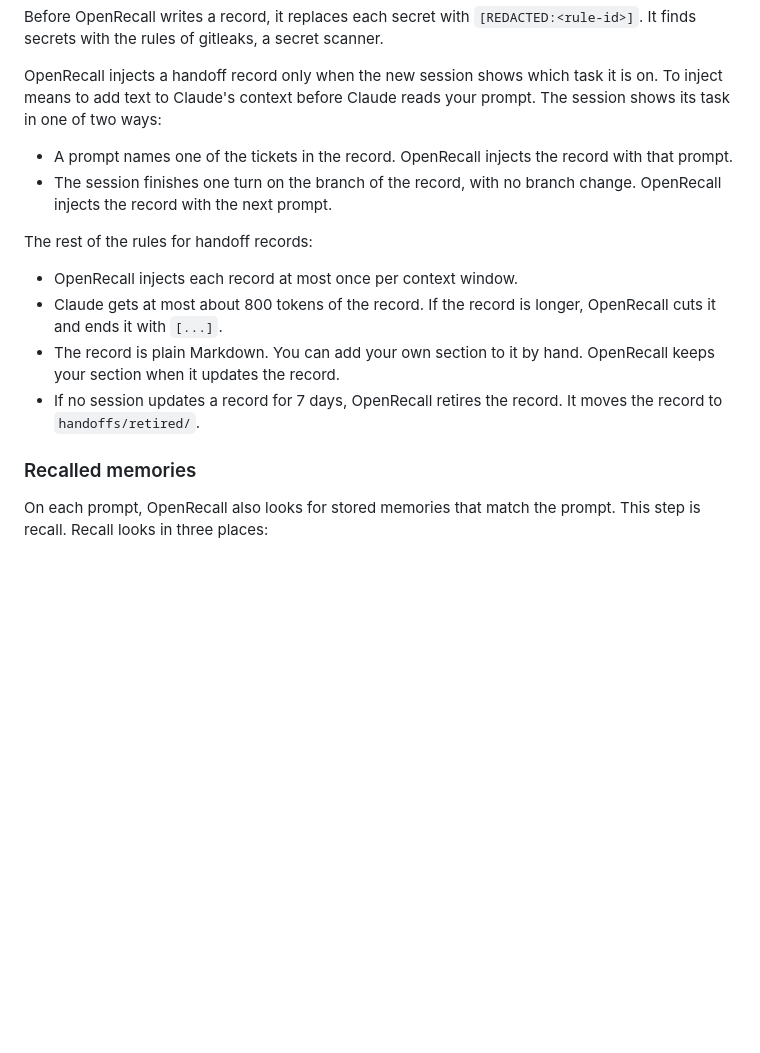
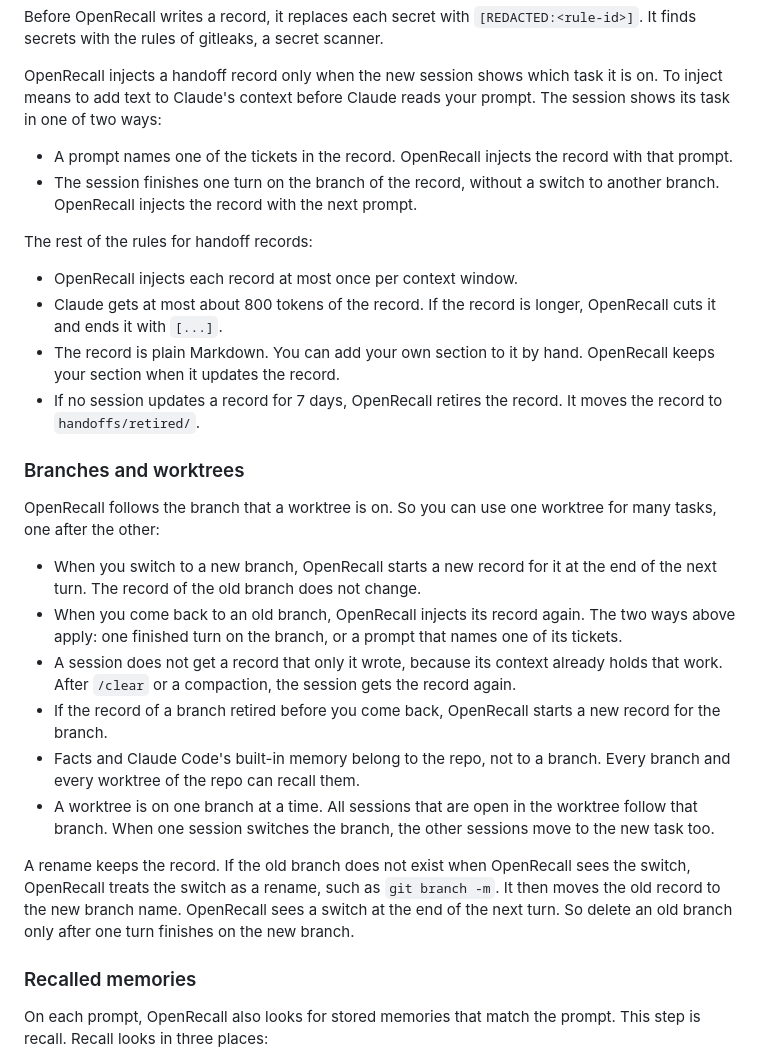
Before and after one commit to rajnandan1/openrecall, a Markdown page: README.md, the part around the change. GitHub-like rendering; blank space fills up the shorter version.

Commit message:
Explain in the README how OpenRecall follows branches in one worktree
The README said that a task is one branch of one repo, and that each
branch has its own handoff record. It did not say what happens when one
worktree goes through many branches, one after the other. That is a
common way to work, and a reader could not tell if OpenRecall keeps the
tasks apart.

A new section, "Branches and worktrees", says what the code does:

- A new branch gets a new record at the end of its first turn. The
  record of the old branch does not change.
- An old branch gets its record back after one finished turn on it, or
  when a prompt names one of its tickets. A session never gets back a
  record that only it wrote, unless /clear or a compaction emptied its
  context.
- A branch whose record retired starts a new record.
- Facts and the built-in memory belong to the repo, not to a branch.
- All sessions that are open in one worktree follow its branch.
- If the old branch is gone when OpenRecall sees the switch, OpenRecall
  treats the switch as a rename and moves the record. So delete an old
  branch only after one turn finishes on the new branch.

The line above the section now says "without a switch to another
branch", so the README uses one verb for this action.

Check: each statement matches capture_job, pick and rename in
src/main.rs. A live session on this machine logged the switch when its
worktree moved to another branch, and it got that branch's record after
one turn.

```diff
--- a/README.md
+++ b/README.md
@@ -100,7 +100,7 @@ Before OpenRecall writes a record, it replaces each secret with `[REDACTED:<rule
 OpenRecall injects a handoff record only when the new session shows which task it is on. To inject means to add text to Claude's context before Claude reads your prompt. The session shows its task in one of two ways:
 
 - A prompt names one of the tickets in the record. OpenRecall injects the record with that prompt.
-- The session finishes one turn on the branch of the record, with no branch change. OpenRecall injects the record with the next prompt.
+- The session finishes one turn on the branch of the record, without a switch to another branch. OpenRecall injects the record with the next prompt.
 
 The rest of the rules for handoff records:
 
@@ -108,6 +108,19 @@ The rest of the rules for handoff records:
 - Claude gets at most about 800 tokens of the record. If the record is longer, OpenRecall cuts it and ends it with `[...]`.
 - The record is plain Markdown. You can add your own section to it by hand. OpenRecall keeps your section when it updates the record.
 - If no session updates a record for 7 days, OpenRecall retires the record. It moves the record to `handoffs/retired/`.
+
+### Branches and worktrees
+
+OpenRecall follows the branch that a worktree is on. So you can use one worktree for many tasks, one after the other:
+
+- When you switch to a new branch, OpenRecall starts a new record for it at the end of the next turn. The record of the old branch does not change.
+- When you come back to an old branch, OpenRecall injects its record again. The two ways above apply: one finished turn on the branch, or a prompt that names one of its tickets.
+- A session does not get a record that only it wrote, because its context already holds that work. After `/clear` or a compaction, the session gets the record again.
+- If the record of a branch retired before you come back, OpenRecall starts a new record for the branch.
+- Facts and Claude Code's built-in memory belong to the repo, not to a branch. Every branch and every worktree of the repo can recall them.
+- A worktree is on one branch at a time. All sessions that are open in the worktree follow that branch. When one session switches the branch, the other sessions move to the new task too.
+
+A rename keeps the record. If the old branch does not exist when OpenRecall sees the switch, OpenRecall treats the switch as a rename, such as `git branch -m`. It then moves the old record to the new branch name. OpenRecall sees a switch at the end of the next turn. So delete an old branch only after one turn finishes on the new branch.
 
 ### Recalled memories
 
```
